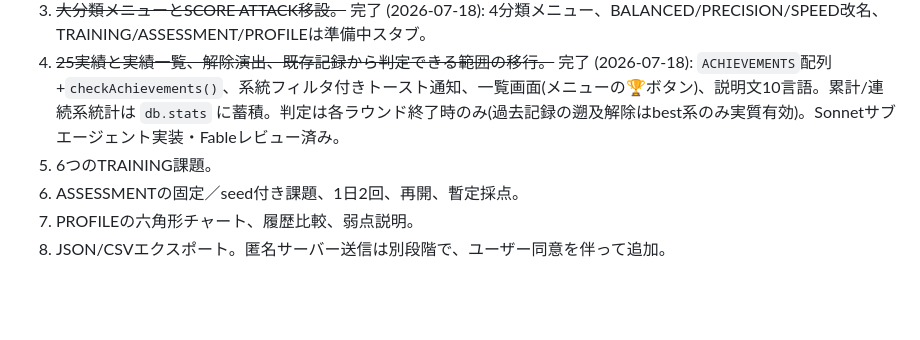
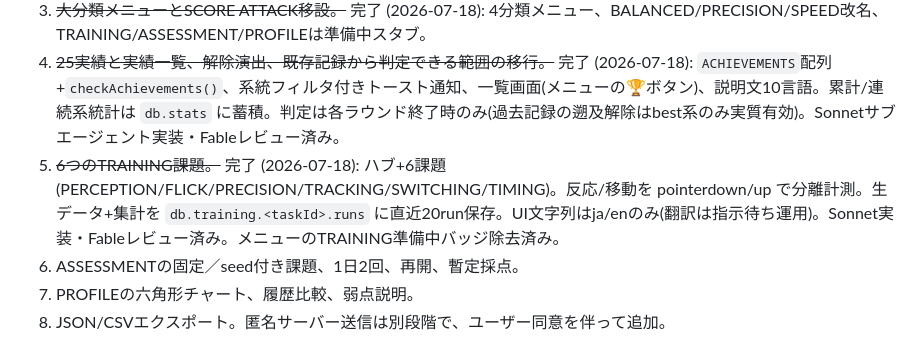
Before and after one commit to far66266266-cmyk/touch-aim, a Markdown page: CLAUDE.md, the part around the change. Rendered like a GitHub page; blank space fills up the shorter version.

Commit message:
Mark TRAINING milestone done in CLAUDE.md
Co-Authored-By: Claude Fable 5 <noreply@anthropic.com>

```diff
--- a/CLAUDE.md
+++ b/CLAUDE.md
@@ -199,7 +199,7 @@
 2. ~~状態・ストレージ・画面ルーティングを整理。~~ 完了 (2026-07-18): ストレージv2（schema:2、破損時退避、旧キー移行）、show()ルーティングに menu/training/assessment/profile 追加。ファイル分割は未着手（次の大物実装前に検討）。
 3. ~~大分類メニューとSCORE ATTACK移設。~~ 完了 (2026-07-18): 4分類メニュー、BALANCED/PRECISION/SPEED改名、TRAINING/ASSESSMENT/PROFILEは準備中スタブ。
 4. ~~25実績と実績一覧、解除演出、既存記録から判定できる範囲の移行。~~ 完了 (2026-07-18): `ACHIEVEMENTS`配列+`checkAchievements()`、系統フィルタ付きトースト通知、一覧画面(メニューの🏆ボタン)、説明文10言語。累計/連続系統計は `db.stats` に蓄積。判定は各ラウンド終了時のみ(過去記録の遡及解除はbest系のみ実質有効)。Sonnetサブエージェント実装・Fableレビュー済み。
-5. 6つのTRAINING課題。
+5. ~~6つのTRAINING課題。~~ 完了 (2026-07-18): ハブ+6課題(PERCEPTION/FLICK/PRECISION/TRACKING/SWITCHING/TIMING)。反応/移動を pointerdown/up で分離計測。生データ+集計を `db.training.<taskId>.runs` に直近20run保存。UI文字列はja/enのみ(翻訳は指示待ち運用)。Sonnet実装・Fableレビュー済み。メニューのTRAINING準備中バッジ除去済み。
 6. ASSESSMENTの固定／seed付き課題、1日2回、再開、暫定採点。
 7. PROFILEの六角形チャート、履歴比較、弱点説明。
 8. JSON/CSVエクスポート。匿名サーバー送信は別段階で、ユーザー同意を伴って追加。
```
